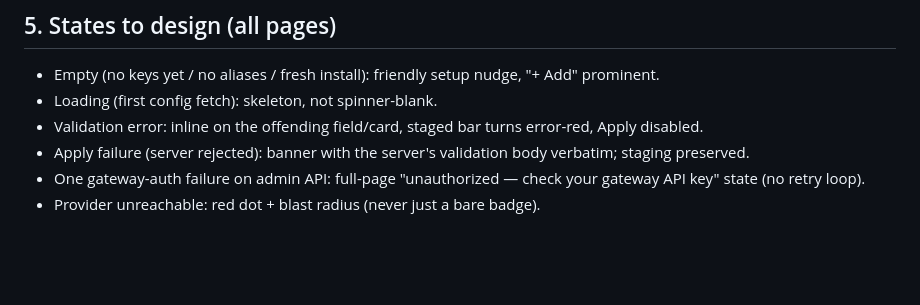
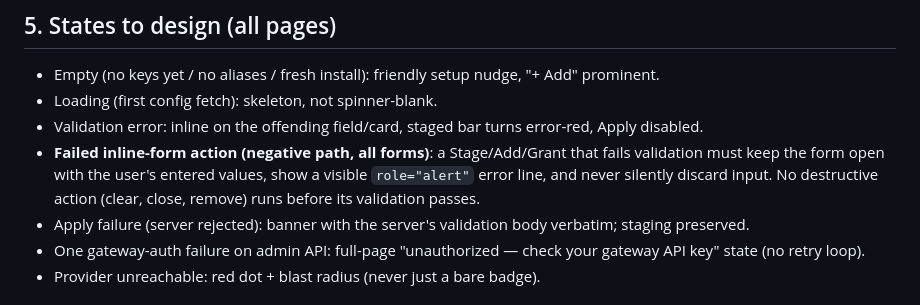
Before and after one commit to teomurgi/headrouter, a Markdown page: docs/ux-spec.md, the part around the change. Drawn GitHub-style; blank space fills up the shorter version.

Commit message:
docs(ux-spec): §5 negative-path rule — failed form actions keep input visible (Sally, specces 82c9ea3)

```diff
--- a/docs/ux-spec.md
+++ b/docs/ux-spec.md
@@ -86,6 +86,7 @@ This is a spec'd string, not a nice-to-have: it's how a developer on team-b self
 - Empty (no keys yet / no aliases / fresh install): friendly setup nudge, "+ Add" prominent.
 - Loading (first config fetch): skeleton, not spinner-blank.
 - Validation error: inline on the offending field/card, staged bar turns error-red, Apply disabled.
+- **Failed inline-form action (negative path, all forms)**: a Stage/Add/Grant that fails validation must keep the form open with the user's entered values, show a visible `role="alert"` error line, and never silently discard input. No destructive action (clear, close, remove) runs before its validation passes.
 - Apply failure (server rejected): banner with the server's validation body verbatim; staging preserved.
 - One gateway-auth failure on admin API: full-page "unauthorized — check your gateway API key" state (no retry loop).
 - Provider unreachable: red dot + blast radius (never just a bare badge).
```
